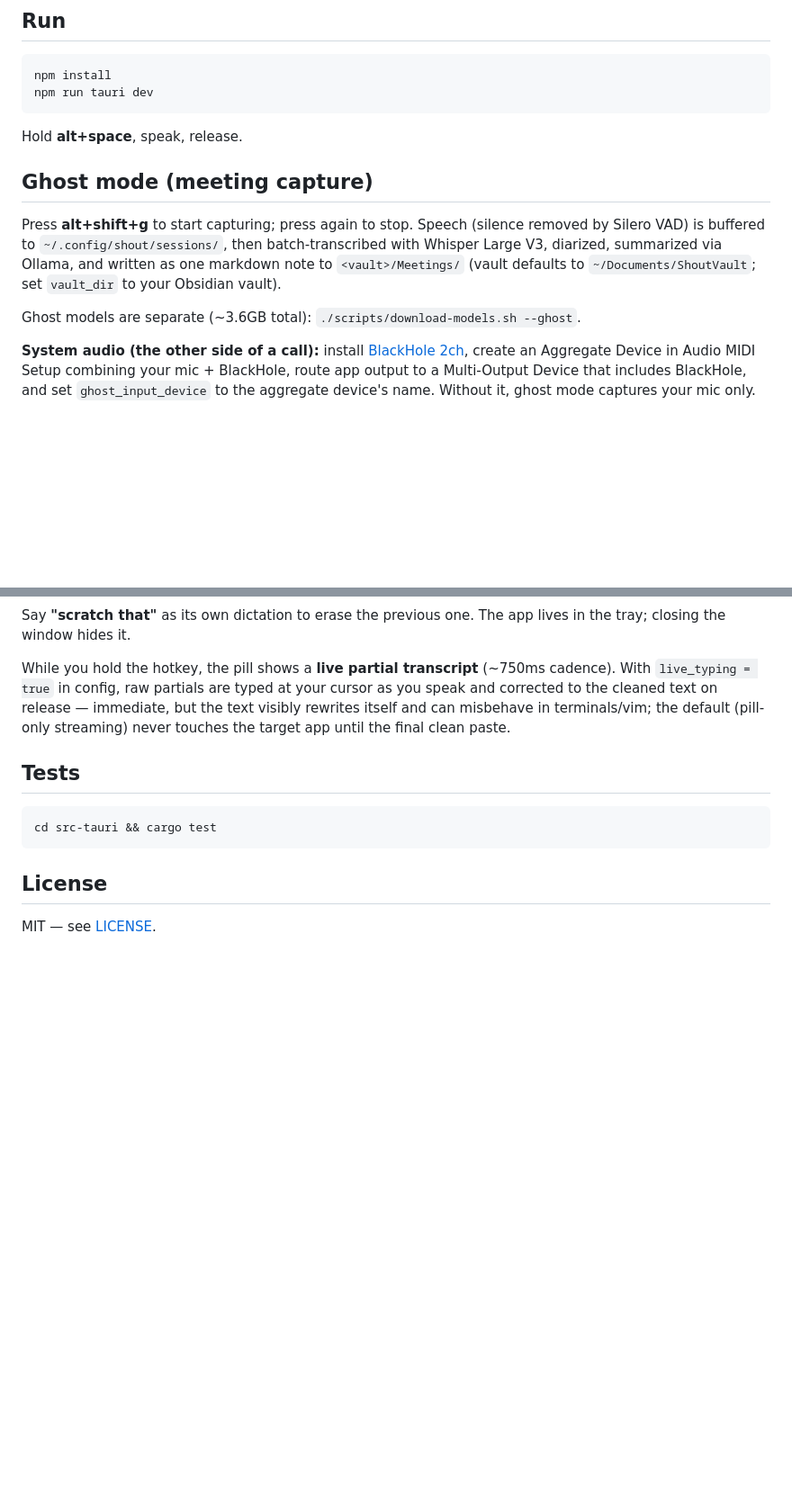
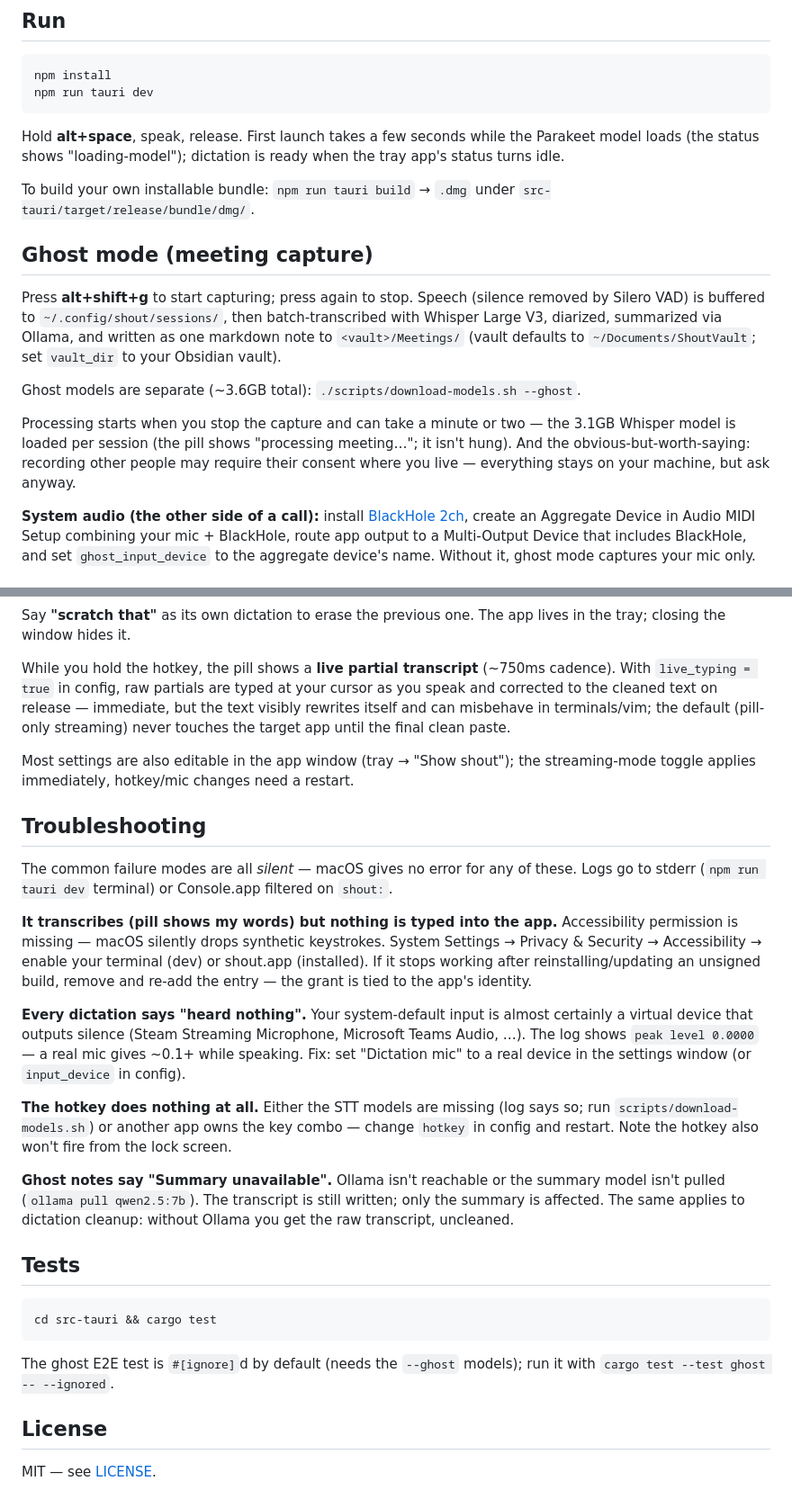
Before and after one commit to JesseLeresche/shout, a Markdown page: README.md, 2 parts joined by grey strips. Shown at 90% size. Rendered like a GitHub page; blank space fills up the shorter version.

Commit message:
README: troubleshooting for the silent failure modes, timing notes
Every real problem hit during live testing was silent: missing
Accessibility drops keystrokes without error, virtual-mic defaults
capture zeros, ghost processing looks hung during the Whisper load.
Documented with their log signatures and fixes; also live_typing in
the config sample, ghost consent note, self-build one-liner, and how
to run the ignored ghost E2E.

Co-Authored-By: Claude Fable 5 <noreply@anthropic.com>

````diff
--- a/README.md
+++ b/README.md
@@ -52,7 +52,12 @@ npm install
 npm run tauri dev
 ```
 
-Hold **alt+space**, speak, release.
+Hold **alt+space**, speak, release. First launch takes a few seconds while the
+Parakeet model loads (the status shows "loading-model"); dictation is ready when the
+tray app's status turns idle.
+
+To build your own installable bundle: `npm run tauri build` → `.dmg` under
+`src-tauri/target/release/bundle/dmg/`.
 
 ## Ghost mode (meeting capture)
 
@@ -63,6 +68,11 @@ Whisper Large V3, diarized, summarized via Ollama, and written as one markdown n
 Obsidian vault).
 
 Ghost models are separate (~3.6GB total): `./scripts/download-models.sh --ghost`.
+
+Processing starts when you stop the capture and can take a minute or two — the 3.1GB
+Whisper model is loaded per session (the pill shows "processing meeting…"; it isn't
+hung). And the obvious-but-worth-saying: recording other people may require their
+consent where you live — everything stays on your machine, but ask anyway.
 
 **System audio (the other side of a call):** install
 [BlackHole 2ch](https://github.com/ExistentialAudio/BlackHole), create an Aggregate
@@ -113,12 +124,45 @@ as you speak and corrected to the cleaned text on release — immediate, but the
 visibly rewrites itself and can misbehave in terminals/vim; the default (pill-only
 streaming) never touches the target app until the final clean paste.
 
+Most settings are also editable in the app window (tray → "Show shout"); the
+streaming-mode toggle applies immediately, hotkey/mic changes need a restart.
+
+## Troubleshooting
+
+The common failure modes are all *silent* — macOS gives no error for any of these.
+Logs go to stderr (`npm run tauri dev` terminal) or Console.app filtered on `shout:`.
+
+**It transcribes (pill shows my words) but nothing is typed into the app.**
+Accessibility permission is missing — macOS silently drops synthetic keystrokes.
+System Settings → Privacy & Security → Accessibility → enable your terminal (dev) or
+shout.app (installed). If it stops working after reinstalling/updating an unsigned
+build, remove and re-add the entry — the grant is tied to the app's identity.
+
+**Every dictation says "heard nothing".**
+Your system-default input is almost certainly a virtual device that outputs silence
+(Steam Streaming Microphone, Microsoft Teams Audio, …). The log shows
+`peak level 0.0000` — a real mic gives ~0.1+ while speaking. Fix: set "Dictation mic"
+to a real device in the settings window (or `input_device` in config).
+
+**The hotkey does nothing at all.**
+Either the STT models are missing (log says so; run `scripts/download-models.sh`) or
+another app owns the key combo — change `hotkey` in config and restart. Note the
+hotkey also won't fire from the lock screen.
+
+**Ghost notes say "Summary unavailable".**
+Ollama isn't reachable or the summary model isn't pulled (`ollama pull qwen2.5:7b`).
+The transcript is still written; only the summary is affected. The same applies to
+dictation cleanup: without Ollama you get the raw transcript, uncleaned.
+
 ## Tests
 
 ```sh
 cd src-tauri && cargo test
 ```
 
+The ghost E2E test is `#[ignore]`d by default (needs the `--ghost` models); run it
+with `cargo test --test ghost -- --ignored`.
+
 ## License
 
 MIT — see [LICENSE](LICENSE).
````
Also changed, not shown: other parts of README.md (+1 -0 lines).
